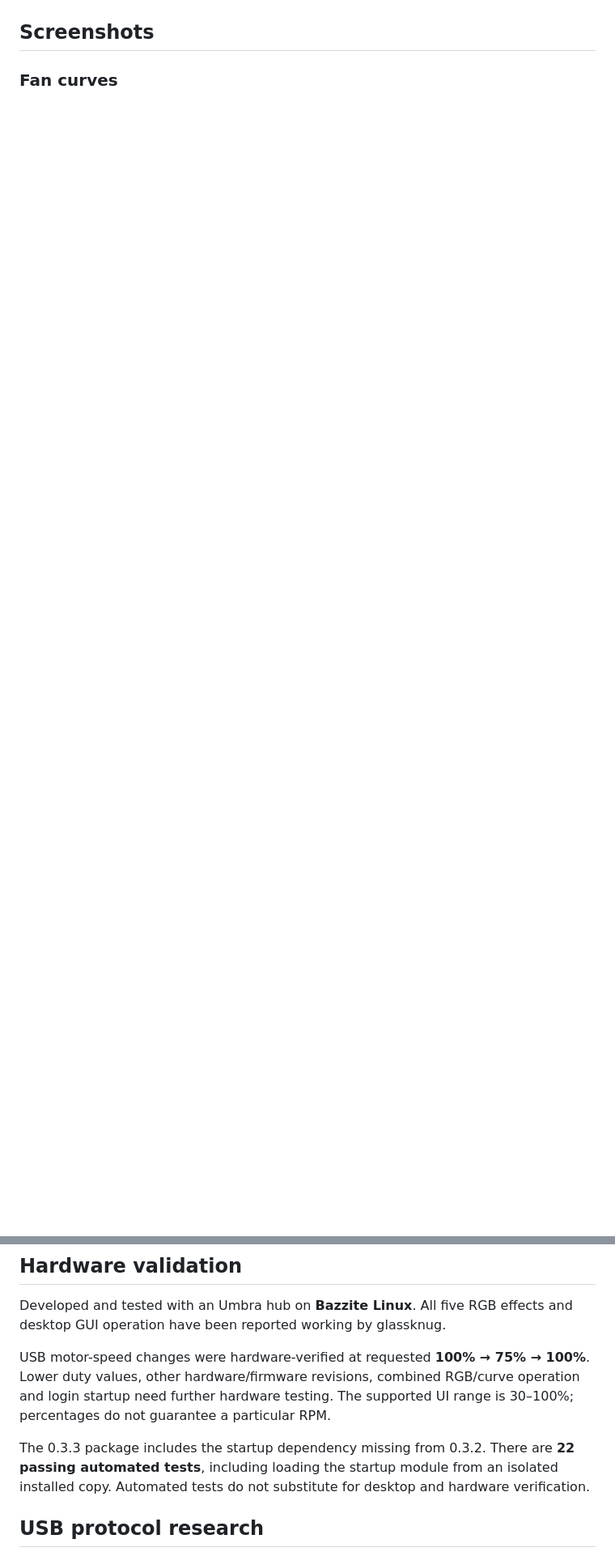
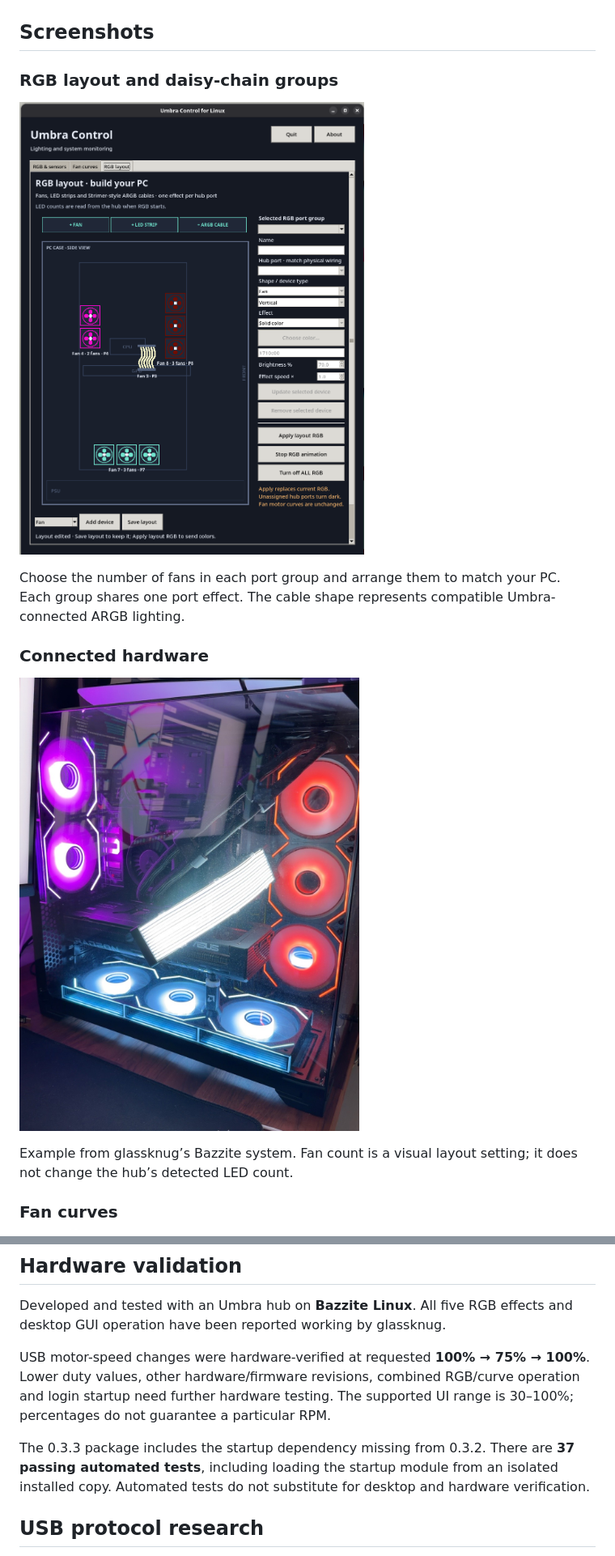
Before and after one commit to glassknug/umbra-control, a Markdown page: README.md, 2 parts joined by grey strips. Shown at 81% size. Rendered like a GitHub page; pictures changed too: docs/screenshots/rgb-hardware.jpg (added), docs/screenshots/rgb-layout.png (added); blank space fills up the shorter version.

Commit message:
Prepare 0.4.0 RGB layout release with screenshots and usage guide

```diff
--- a/README.md
+++ b/README.md
@@ -50,5 +52,17 @@ Control applies to all hub fans together. Requested duty is **not measured RPM**
 
 ## Screenshots
+
+### RGB layout and daisy-chain groups
+
+![RGB layout showing two vertical fans, three vertical fans, three horizontal fans and an ARGB cable](docs/screenshots/rgb-layout.png)
+
+Choose the number of fans in each port group and arrange them to match your PC. Each group shares one port effect. The cable shape represents compatible Umbra-connected ARGB lighting.
+
+### Connected hardware
+
+![PC with separate purple, red and cyan fan groups and an illuminated ARGB cable](docs/screenshots/rgb-hardware.jpg)
+
+Example from glassknug’s Bazzite system. Fan count is a visual layout setting; it does not change the hub’s detected LED count.
 
 ### Fan curves
 
@@ -143,7 +157,7 @@ Developed and tested with an Umbra hub on **Bazzite Linux**. All five RGB effect
 
 USB motor-speed changes were hardware-verified at requested **100% → 75% → 100%**. Lower duty values, other hardware/firmware revisions, combined RGB/curve operation and login startup need further hardware testing. The supported UI range is 30–100%; percentages do not guarantee a particular RPM.
 
-The 0.3.3 package includes the startup dependency missing from 0.3.2. There are **22 passing automated tests**, including loading the startup module from an isolated installed copy. Automated tests do not substitute for desktop and hardware verification.
+The 0.3.3 package includes the startup dependency missing from 0.3.2. There are **37 passing automated tests**, including loading the startup module from an isolated installed copy. Automated tests do not substitute for desktop and hardware verification.
 
 ## USB protocol research
 
```
Also changed, not shown: other parts of README.md (+8 -6 lines), RELEASE_NOTES.md (+34 -7 lines), 2 other files.
